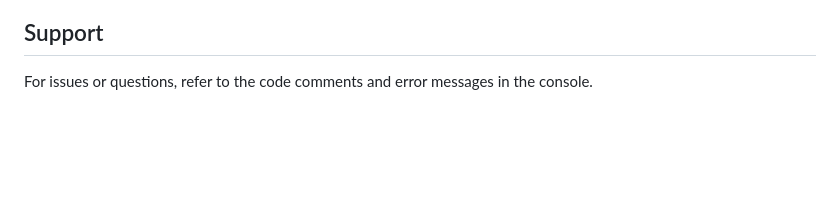
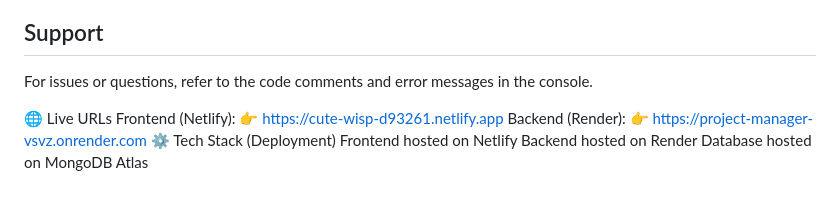
Before and after one commit to aarsee21/project-manager, a Markdown page: README.md, the part around the change. GitHub-like rendering; blank space fills up the shorter version.

Commit message:
updated README with deployment details

```diff
--- a/README.md
+++ b/README.md
@@ -316,3 +316,13 @@ ISC
 ## Support
 
 For issues or questions, refer to the code comments and error messages in the console.
+
+🌐 Live URLs
+Frontend (Netlify):
+👉 https://cute-wisp-d93261.netlify.app
+Backend (Render):
+👉 https://project-manager-vsvz.onrender.com
+⚙️ Tech Stack (Deployment)
+Frontend hosted on Netlify
+Backend hosted on Render
+Database hosted on MongoDB Atlas
```
